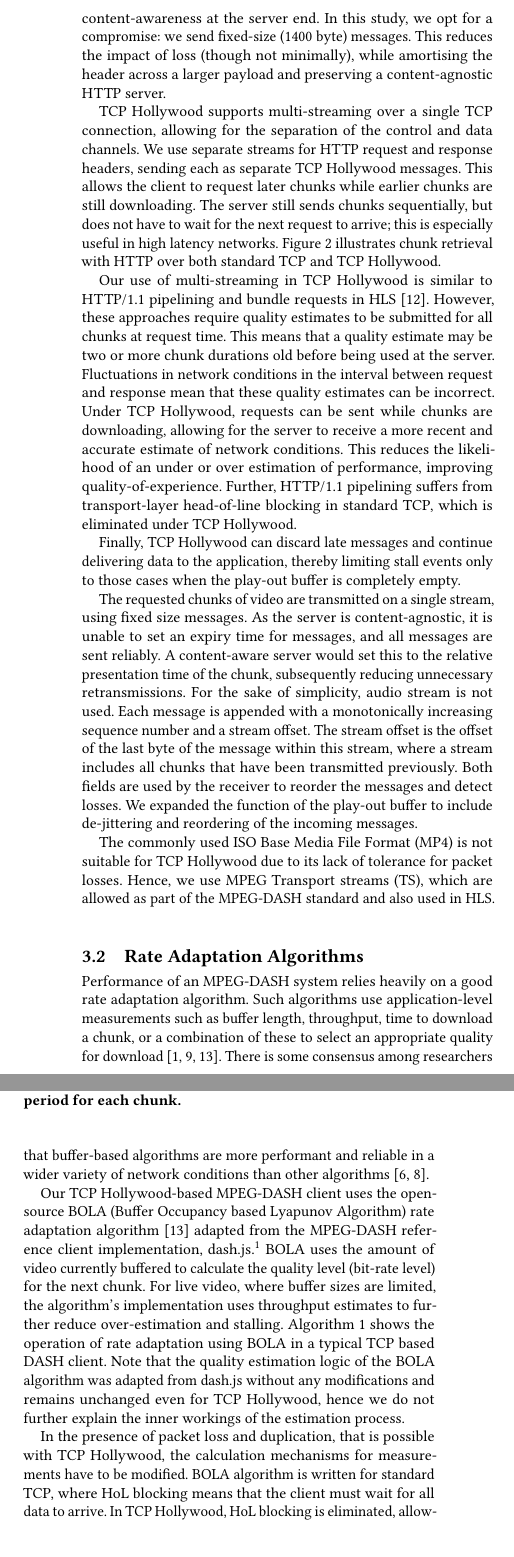
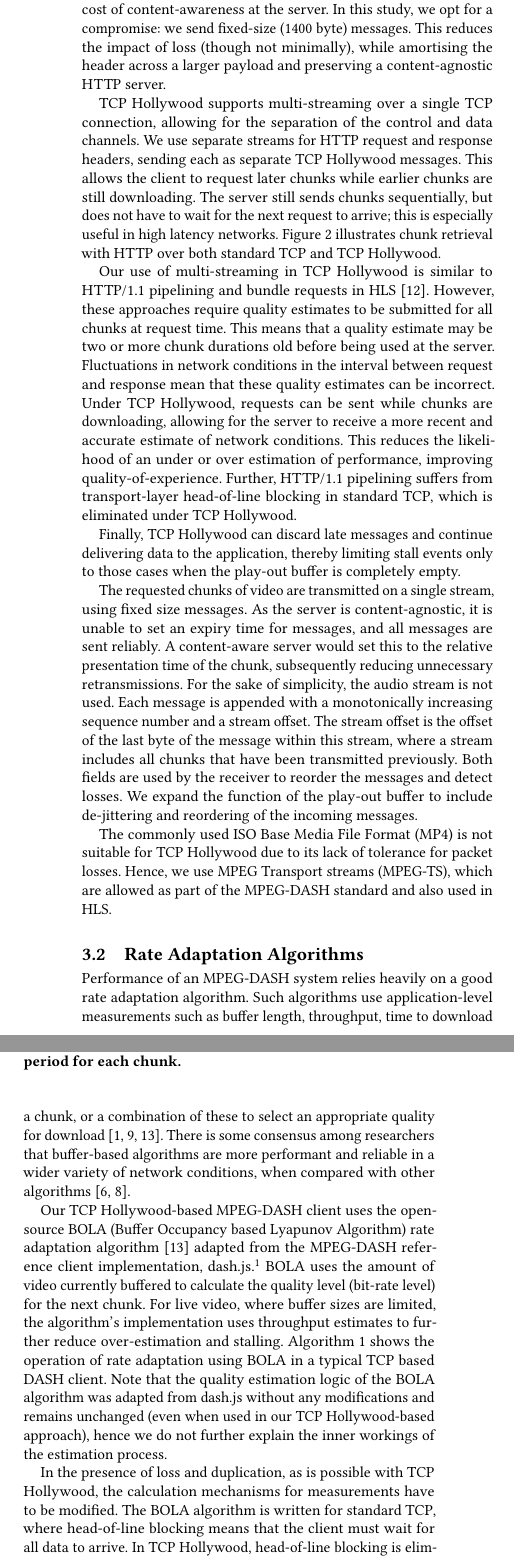
Before and after one commit to lumisota/mmsys2018hollywood, a LaTeX paper (dash_hollywood.tex, which reads sections/dash.tex): two parts of the columns of page 3 of 13 before the commit and two parts of the columns of page 3 of 14 after it, joined at a grey line, cut so that both start at the same text. Compiled offline with pdfLaTeX.

Commit message:
DASH section tweaks

```diff
--- a/sections/dash.tex
+++ b/sections/dash.tex
@@ -30,7 +30,7 @@ deciding what should be sent in each message: if a message is too large, then it
 will have a greater impact on the application's quality-of-experience; too small, and the
 ratio of payload to header will be low. Sending an entire chunk per message means that,
 in the event a segment that makes up the message is lost, upwards of 1 second of video
-data is not delivered to the application. Alternatively, the message boundaries can be aligned with the underlying digital container format, for instance, MPEG-TS streams use 188 byte packets with Forward Error Correction (FEC); we minimise the impact of loss on QoE but reduce the efficiency of our application by sending a TCP/IP header every 188 bytes. Sending a single video frame is a reasonable choice for streams that don't allow for error recovery of a partially received frame, however, this comes at the cost of content-awareness at the server end. In this study, we opt for a compromise: we send fixed-size (1400 byte) messages. This reduces the impact of loss (though not minimally), while amortising the header across a larger payload and preserving a content-agnostic HTTP server.
+data is not delivered to the application. Alternatively, the message boundaries can be aligned with the underlying digital container format. For example, MPEG-TS streams use 188 byte packets with Forward Error Correction (FEC). Sending each MPEG-TS packet as a message would minimise the impact of loss on QoE, but reduce the efficiency of our application by sending a TCP/IP header for every 188 bytes of payload. Sending a single video frame is a reasonable choice for streams that don't allow for error recovery of a partially received frame, however, this comes at the cost of content-awareness at the server. In this study, we opt for a compromise: we send fixed-size (1400 byte) messages. This reduces the impact of loss (though not minimally), while amortising the header across a larger payload and preserving a content-agnostic HTTP server.
 
 TCP Hollywood supports multi-streaming over a single TCP connection, allowing for the
 separation of the control and data channels. We use separate streams for HTTP request and
@@ -63,12 +63,12 @@ empty.
 
 The requested chunks of video are transmitted on a single stream, using fixed size
 messages. As the server is content-agnostic, it is unable to set an expiry time for messages, and
-all messages are sent reliably. A content-aware server would set this to the relative presentation time of the chunk, subsequently reducing unnecessary retransmissions. For the sake of simplicity, audio stream is not used. Each message is appended with a monotonically increasing sequence number and a stream offset. The stream offset is the offset of the last byte of the message within this stream, where a stream includes all chunks that have been transmitted
+all messages are sent reliably. A content-aware server would set this to the relative presentation time of the chunk, subsequently reducing unnecessary retransmissions. For the sake of simplicity, the audio stream is not used. Each message is appended with a monotonically increasing sequence number and a stream offset. The stream offset is the offset of the last byte of the message within this stream, where a stream includes all chunks that have been transmitted
 previously. Both fields are used by the receiver to reorder the messages and detect
-losses. We expanded the function of the play-out buffer to include de-jittering and
+losses. We expand the function of the play-out buffer to include de-jittering and
 reordering of the incoming messages.
 
-The commonly used ISO Base Media File Format (MP4) is not suitable for TCP Hollywood due to its lack of tolerance for packet losses. Hence, we use MPEG Transport streams (TS), which are allowed as part of the MPEG-DASH standard and also used in HLS.
+The commonly used ISO Base Media File Format (MP4) is not suitable for TCP Hollywood due to its lack of tolerance for packet losses. Hence, we use MPEG Transport streams (MPEG-TS), which are allowed as part of the MPEG-DASH standard and also used in HLS.
 
 \subsection{Rate Adaptation Algorithms}
 
@@ -77,7 +77,7 @@ Such algorithms use application-level measurements such as buffer length, throug
 download a chunk, or a combination of these to select an appropriate quality for
 download \cite{beben2016abma+, spiteri2016bola, li2014probe}. There is some consensus
 among researchers that buffer-based algorithms are more performant and reliable in a wider
-variety of network conditions than other algorithms
+variety of network conditions, when compared with other algorithms
 \cite{huang2015buffer, karagkioules2017comparative}.
 
 Our TCP Hollywood-based MPEG-DASH client uses the open-source BOLA
@@ -85,7 +85,7 @@ Our TCP Hollywood-based MPEG-DASH client uses the open-source BOLA
 client implementation, dash.js.\footnote{\url{https://github.com/Dash-Industry-Forum/dash.js/wiki}}
 BOLA uses the amount of video currently buffered to calculate the quality level (bit-rate
 level) for the next chunk. For live video, where buffer sizes are limited, the algorithm's implementation
-uses throughput estimates to further reduce over-estimation and stalling. Algorithm \ref{algo:tcp_dash} shows the operation of rate adaptation using BOLA in a typical TCP based DASH client. Note that the quality estimation logic of the BOLA algorithm was adapted from dash.js without any modifications and remains unchanged even for TCP Hollywood, hence we do not further explain the inner workings of the estimation process.
+uses throughput estimates to further reduce over-estimation and stalling. Algorithm \ref{algo:tcp_dash} shows the operation of rate adaptation using BOLA in a typical TCP based DASH client. Note that the quality estimation logic of the BOLA algorithm was adapted from dash.js without any modifications and remains unchanged (even when used in our TCP Hollywood-based approach), hence we do not further explain the inner workings of the estimation process.
 
 
 \begin{algorithm}[t!]
@@ -111,8 +111,8 @@ uses throughput estimates to further reduce over-estimation and stalling. Algori
     	\label{algo:tcp_dash}
 \end{algorithm}
 
-In the presence of packet loss and duplication, that is possible with TCP Hollywood, the calculation
-mechanisms for measurements have to be modified. BOLA algorithm is written for standard TCP, where HoL blocking means that the client must wait for all data to arrive. In TCP Hollywood, HoL blocking is eliminated, allowing the client to continue even if some data hasn't arrived. Therefore, we introduce a new parameter, $Rx_{T}$, the Receive Threshold: when the ratio of the bytes received in a chunk reaches $Rx_{T}$, the client continues with its rate adaptation as if the entire chunk had arrived. Care is needed when selecting the value of $Rx_{T}$,: if it is too low, the rate adaptation will be performed on a partial view of network conditions, which may result in selecting an unsuitable rate; picking $Rx_{T}$, too high would diminish the impact of eliminating HoL blocking. After experimenting with a range of $Rx_{T}$, values between 0.75 and 0.99, under stable network conditions, we chose 0.9. We found this value was sufficiently high to include the current chunk as part of the buffered duration (only 10\% of the chunk remains to be downloaded, with some data in-flight, and a limited number of messages that may be delayed and subsequently discarded by TCP Hollywood if they miss their deadline), and gather measurements for the next chunk, while sufficiently low as to enable the benefits of TCP Hollywood. Our experiments with $Rx_{T}$ only considered 1 second chunks, however, we expect this value to hold for other chunk durations. Finally, with TCP Hollywood, some messages may be discarded due to late arrival. In order to prevent over-estimation in the presence of losses, we reduce the length of the buffer level by one chunk duration in this case. If the buffer level is under one chunk duration, the algorithm would any way select a low bit rate. In the current model, the algorithm does not differentiate between losses and would behave the same regardless of the type of loss. We discuss this further in section \ref{sec:other_testing} as an avenue for future work. The modified operation for TCP Hollywood is shown as Algorithm \ref{algo:tcph_dash}. Note that throughput estimations used by the BOLA algorithm, while not shown as part of the pseudocode for the sake of clarity, will also use only the partial download of the chunk.
+In the presence of loss and duplication, as is possible with TCP Hollywood, the calculation
+mechanisms for measurements have to be modified. The BOLA algorithm is written for standard TCP, where head-of-line blocking means that the client must wait for all data to arrive. In TCP Hollywood, head-of-line blocking is eliminated, allowing the client to continue even if some data hasn't arrived. Therefore, we introduce a new parameter, $Rx_{T}$, the Receive Threshold: when the ratio of the bytes received in a chunk reaches $Rx_{T}$, the client continues with its rate adaptation as if the entire chunk had arrived. Care is needed when selecting the value of $Rx_{T}$,: if it is too low, the rate adaptation will be performed on a partial view of network conditions, which may result in selecting an unsuitable rate; setting $Rx_{T}$ too high would diminish the impact of eliminating head-of-line blocking. After experimenting with a range of $Rx_{T}$, values between 0.75 and 0.99, under stable network conditions, we chose 0.9. We found that this value was sufficiently high to include the current chunk as part of the buffered duration (only 10\% of the chunk remains to be downloaded, with some data in-flight, and a limited number of messages that may be delayed and subsequently discarded by TCP Hollywood if they miss their deadline), and gather measurements for the next chunk, while sufficiently low as to enable the benefits of TCP Hollywood. Our experiments with $Rx_{T}$ only considered 1 second chunks, however, we expect this value to hold for other chunk durations. Finally, with TCP Hollywood, some messages may be discarded due to late arrival. In order to prevent over-estimation in the presence of losses, we reduce the length of the buffer level by one chunk duration in this case. If the buffer level is under one chunk duration, the algorithm would any way select a low bit rate. In the current model, the algorithm does not differentiate between losses and would behave the same regardless of the type of loss. We discuss this further in Section \ref{sec:other_testing} as an avenue for future work. The modified operation for TCP Hollywood is shown as Algorithm \ref{algo:tcph_dash}. Note that throughput estimations used by the BOLA algorithm, while not shown as part of the pseudocode for the sake of clarity, will also use only the partial download of the chunk.
 
 \begin{algorithm}
 	\begin{algorithmic}[1]
```
Also changed, not shown: sections/dash.tex (6 more changed lines).
